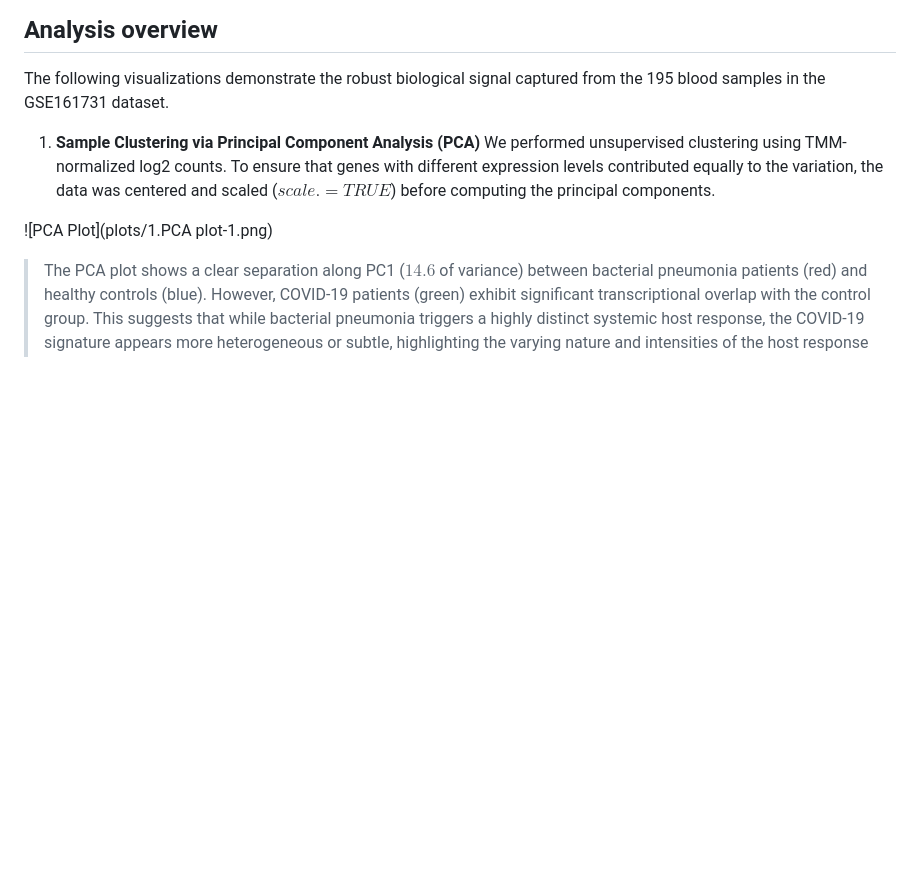
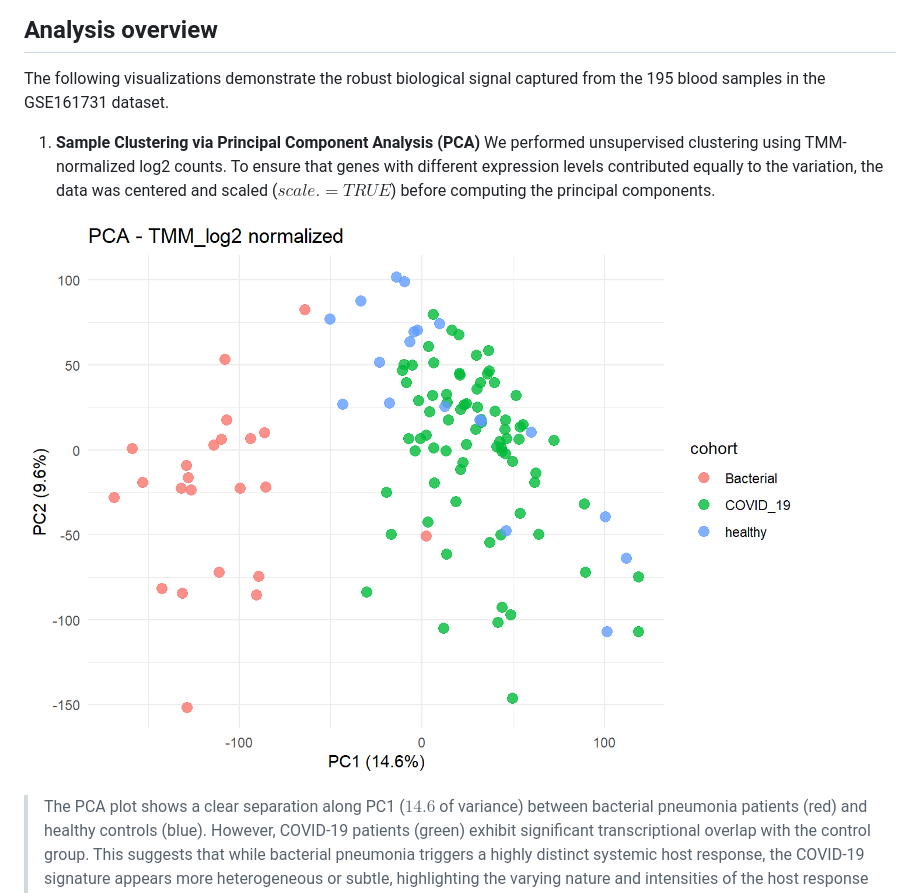
Before and after one commit to lnungon/RNASeq-Differential-Expression-SARS-CoV-2, a Markdown page: README.md, the part around the change. Rendered like a GitHub page; blank space fills up the shorter version.

```diff
--- a/README.md
+++ b/README.md
@@ -20,7 +20,7 @@ The following visualizations demonstrate the robust biological signal captured f
 1. **Sample Clustering via Principal Component Analysis (PCA)**
 We performed unsupervised clustering using TMM-normalized log2 counts. To ensure that genes with different expression levels contributed equally to the variation, the data was centered and scaled ($scale. = TRUE$) before computing the principal components.
 
-![PCA Plot](plots/1.PCA plot-1.png)
+![PCA Plot](plots/PCA_plot.png)
 
 >The PCA plot shows a clear separation along PC1 ($14.6%$ of variance) between bacterial pneumonia patients (red) and healthy controls (blue). However, COVID-19 patients (green) exhibit significant transcriptional overlap with the control group. This suggests that while bacterial pneumonia triggers a highly distinct systemic host response, the COVID-19 signature appears more heterogeneous or subtle, highlighting the varying nature and intensities of the host response across different respiratory pathogens.
 
```
